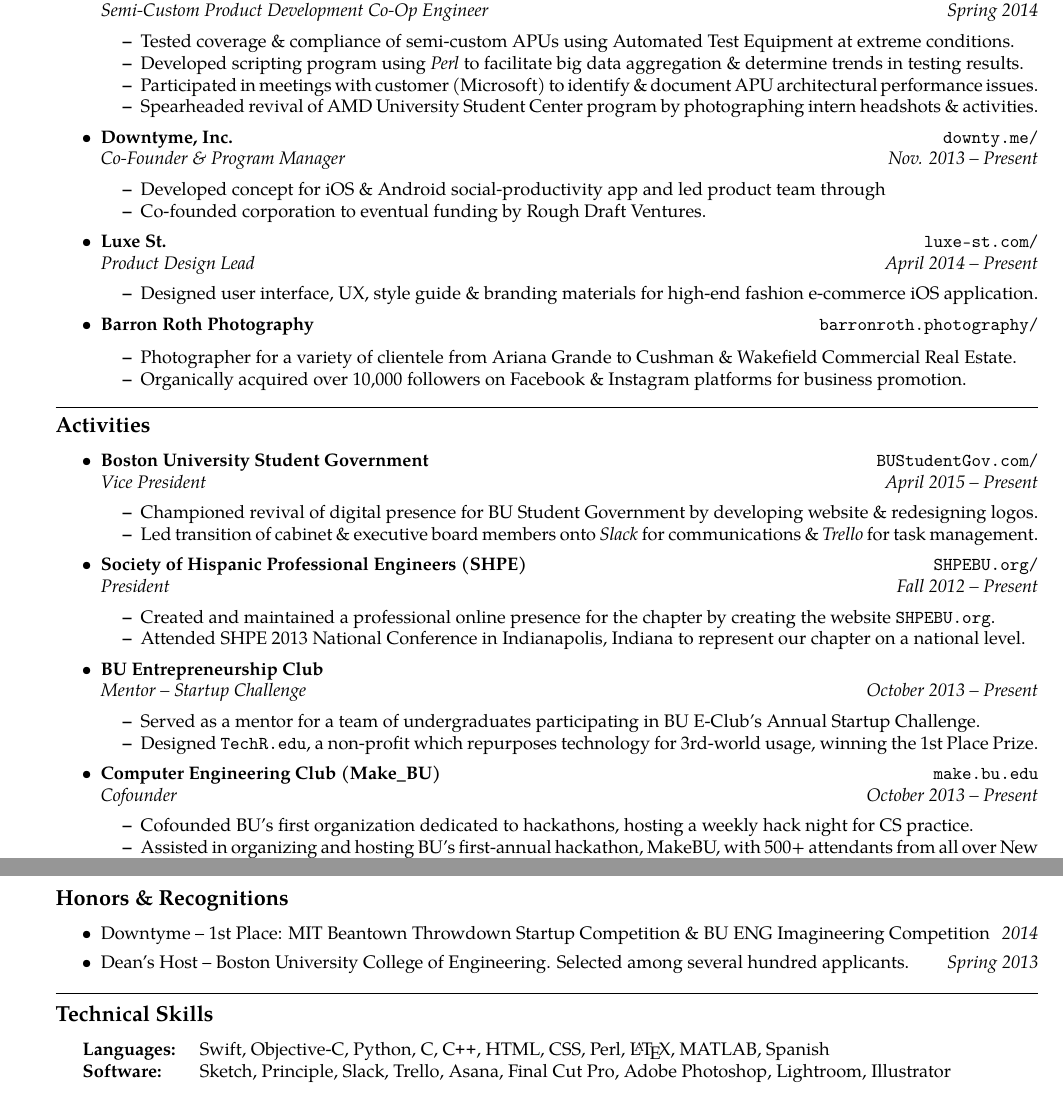
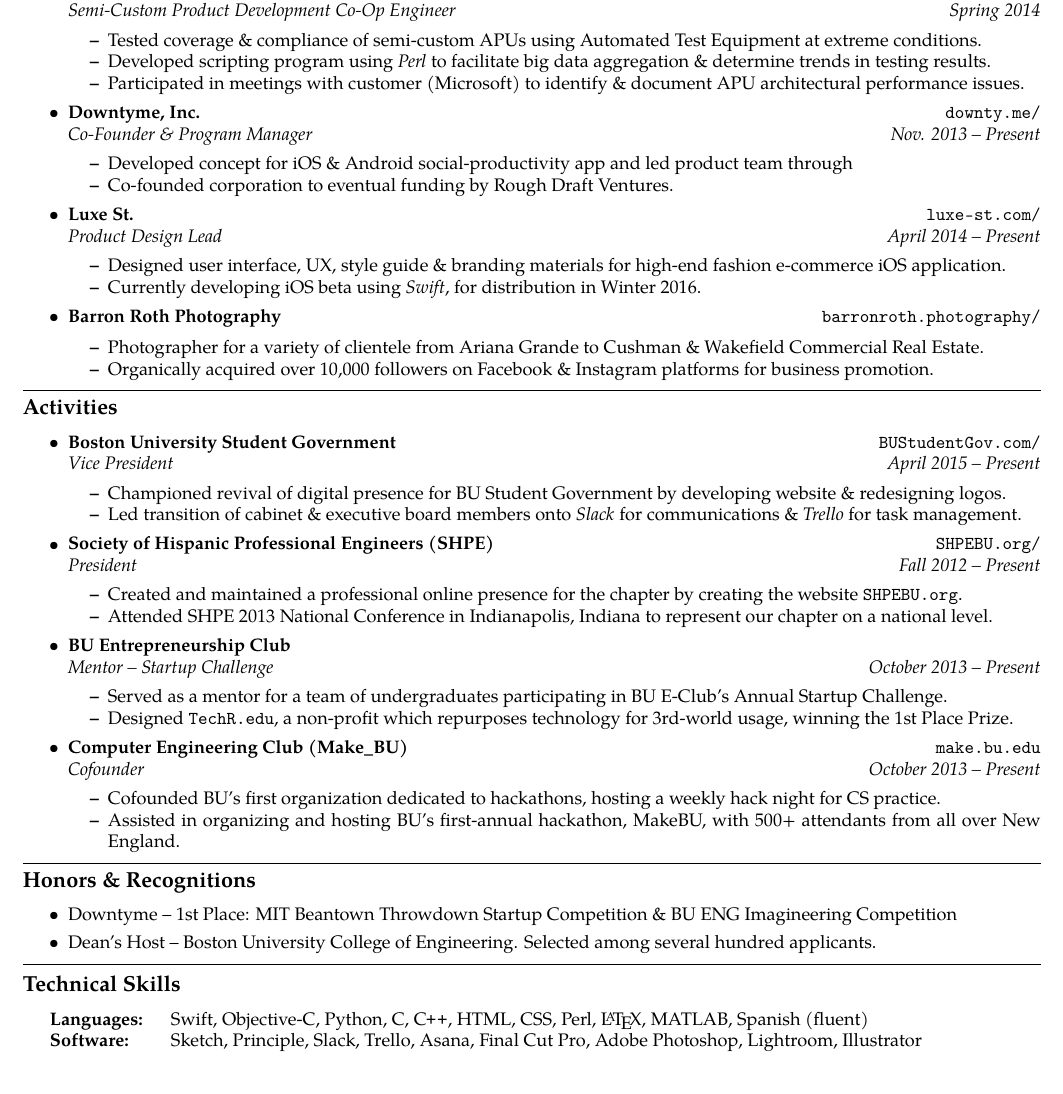
Before and after one commit to barronlroth/resume, a LaTeX CV (BarronRoth-Resume.tex): two parts of pages 1 and 2 of 2 before the commit and part of the page after it, the two joined at a grey line, cut so that both start at the same text. Compiled offline with pdfLaTeX.

Commit message:
one page success!!!!

```diff
--- a/BarronRoth-Resume.tex
+++ b/BarronRoth-Resume.tex
@@ -1,8 +1,8 @@
 % resume.tex
 % vim:set ft=tex spell:
 
-\documentclass[10pt,letterpaper]{article}
-\usepackage[letterpaper,margin=0.5in]{geometry}
+\documentclass[10pt]{article}
+\usepackage[a4paper,margin=0.25in]{geometry}
 \usepackage[utf8]{inputenc}
 \usepackage{mdwlist}
 \usepackage[T1]{fontenc}
@@ -122,7 +122,7 @@
 		\item Tested coverage \& compliance of semi-custom APUs using Automated Test Equipment at extreme conditions.
 		\item Developed scripting program using \textit{Perl} to facilitate big data aggregation \& determine trends in testing results.
 		\item Participated in meetings with customer (Microsoft) to identify \& document APU architectural performance issues.
-		\item Spearheaded revival of AMD University Student Center program by photographing intern headshots \& activities.
+%		\item Spearheaded revival of AMD University Student Center program by photographing intern headshots \& activities.
 
 	\end{itemize*}
 
@@ -150,6 +150,7 @@
 	{\emph{April 2014 -- Present}}
 	\begin{itemize*}
 		\item Designed user interface, UX, style guide \& branding materials for high-end fashion e-commerce iOS application.
+		\item Currently developing iOS beta using \textit{Swift}, for distribution in Winter 2016.
 	\end{itemize*}
 
 	\item
@@ -245,12 +246,16 @@
 	\item
 	\headerrow
 	{Downtyme -- 1st Place: MIT Beantown Throwdown Startup Competition \& BU ENG Imagineering Competition}
-	{\emph{2014}}
+	{
+%	\emph{2014}
+	}
 
 	\item
 	\headerrow
 	{Dean's Host -- Boston University College of Engineering. Selected among several hundred applicants.}
-	{\emph{Spring 2013}}
+	{
+%	\emph{Spring 2013}
+	}
 
 \end{itemize}
 
@@ -266,7 +271,7 @@
 	\hyphenpenalty=1000
 	\begin{description*}
 		\item [\itab{Languages:}]
-		\tab{Swift, Objective-C, Python, C, \CPP, HTML, CSS, Perl, \LaTeX, MATLAB, Spanish}
+		\tab{Swift, Objective-C, Python, C, \CPP, HTML, CSS, Perl, \LaTeX, MATLAB, Spanish (fluent)}
 		\item [\itab{Software:}]
 		\tab{Sketch, Principle, Slack, Trello, Asana, Final Cut Pro, Adobe Photoshop, Lightroom, Illustrator}
 	\end{description*}
```
Also changed, not shown: BarronRoth-Resume.pdf, 2 other files.
